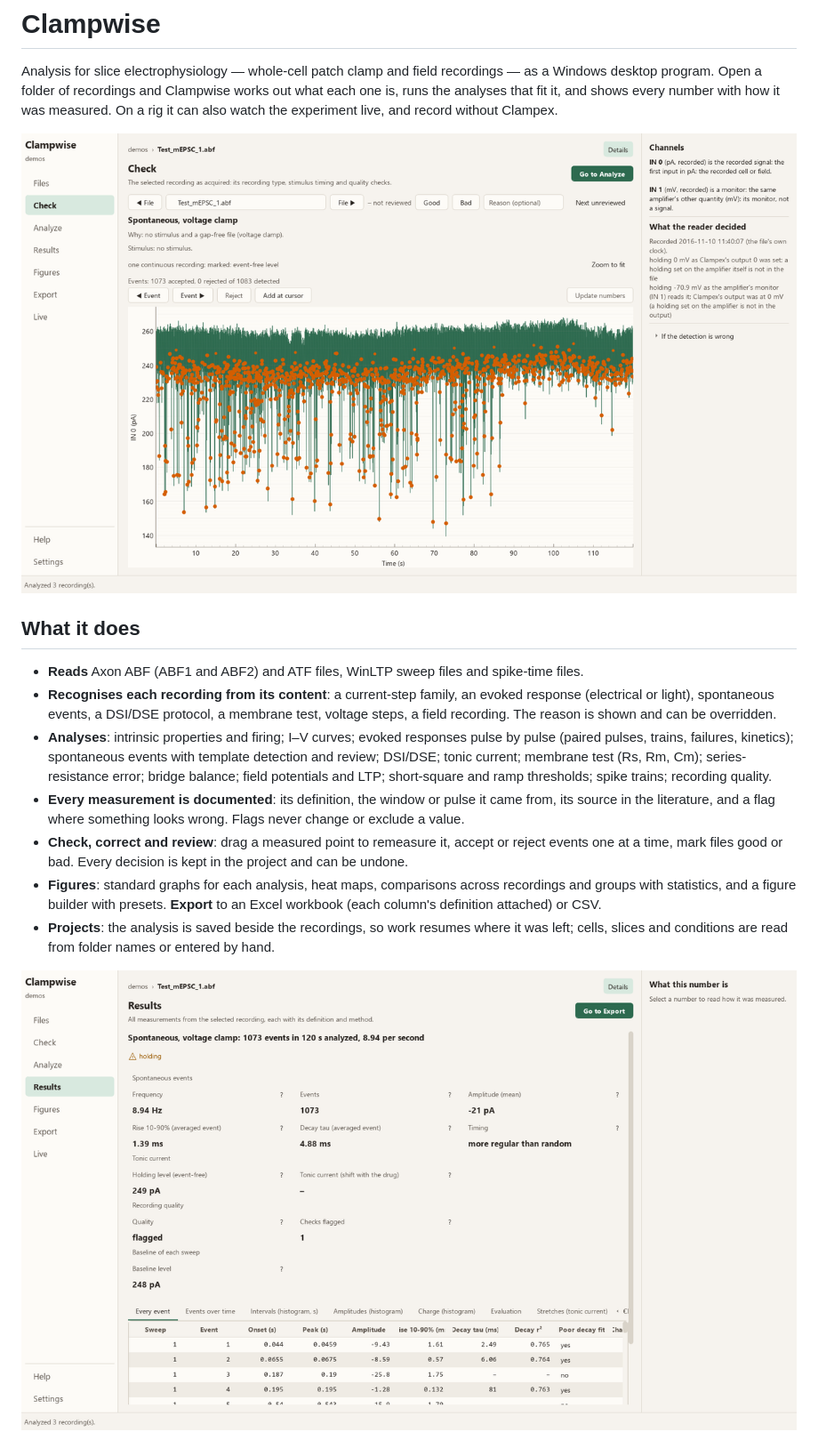
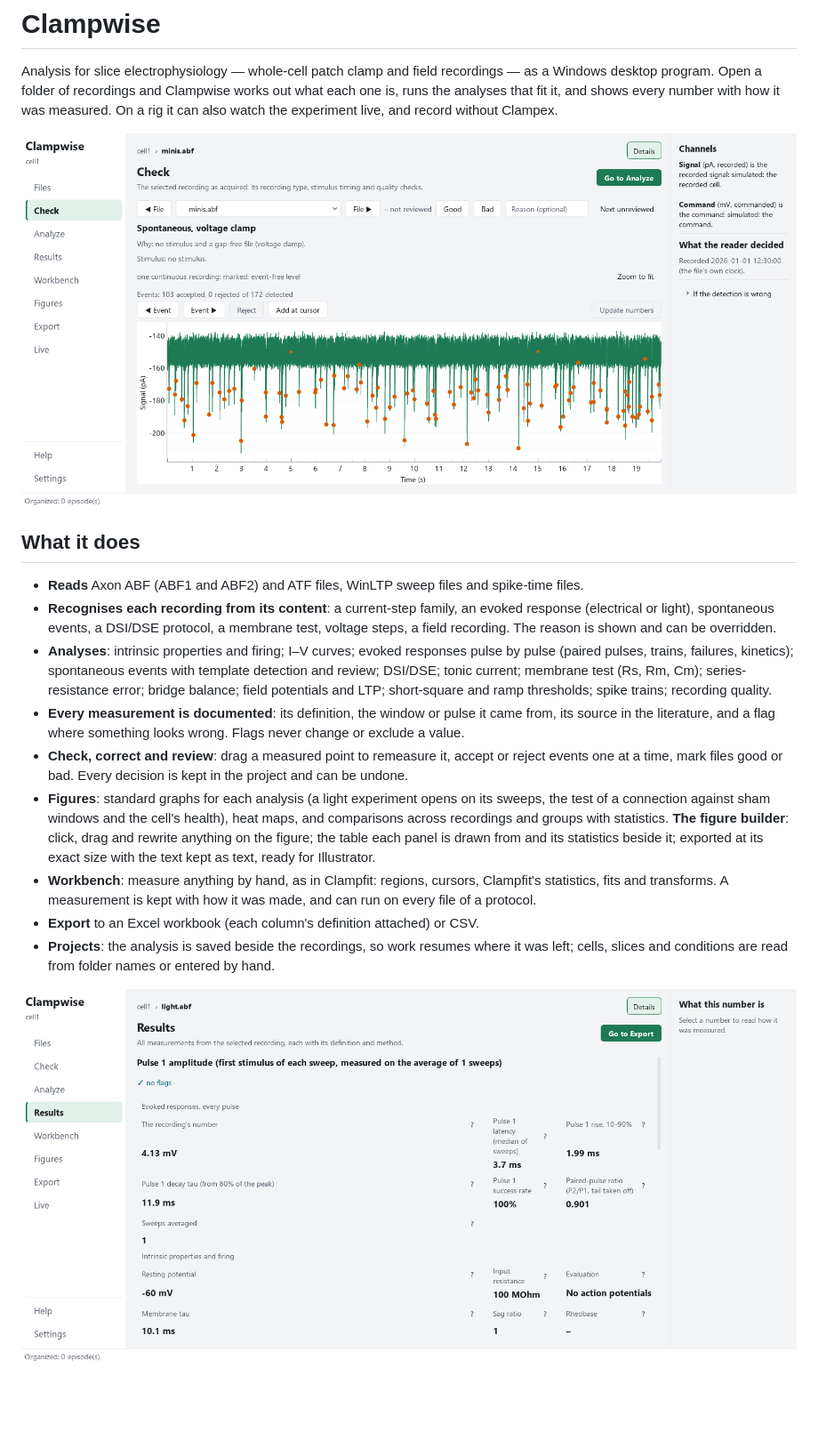
Before and after one commit to Du5ty0311/Clampwise, a Markdown page: README.md, the part around one of its changes. Shown at 89% size. GitHub-like rendering; pictures changed too: docs/images/check.png, docs/images/results.png; blank space fills up the shorter version.

```diff
--- a/README.md
+++ b/README.md
@@ -20,8 +20,13 @@ number with how it was measured. On a rig it can also watch the experiment live,
   literature, and a flag where something looks wrong. Flags never change or exclude a value.
 - **Check, correct and review**: drag a measured point to remeasure it, accept or reject events one at a time, mark
   files good or bad. Every decision is kept in the project and can be undone.
-- **Figures**: standard graphs for each analysis, heat maps, comparisons across recordings and groups with statistics,
-  and a figure builder with presets. **Export** to an Excel workbook (each column's definition attached) or CSV.
+- **Figures**: standard graphs for each analysis (a light experiment opens on its sweeps, the test of a connection
+  against sham windows and the cell's health), heat maps, and comparisons across recordings and groups with
+  statistics. **The figure builder**: click, drag and rewrite anything on the figure; the table each panel is drawn
+  from and its statistics beside it; exported at its exact size with the text kept as text, ready for Illustrator.
+- **Workbench**: measure anything by hand, as in Clampfit: regions, cursors, Clampfit's statistics, fits and
+  transforms. A measurement is kept with how it was made, and can run on every file of a protocol.
+- **Export** to an Excel workbook (each column's definition attached) or CSV.
 - **Projects**: the analysis is saved beside the recordings, so work resumes where it was left; cells, slices and
   conditions are read from folder names or entered by hand.
 
```
Also changed, not shown: other parts of README.md (+2 -0 lines), CHANGELOG.md (+2 -1 lines), docs/images/builder.png (added), docs/images/figures.png, 1 other file.
